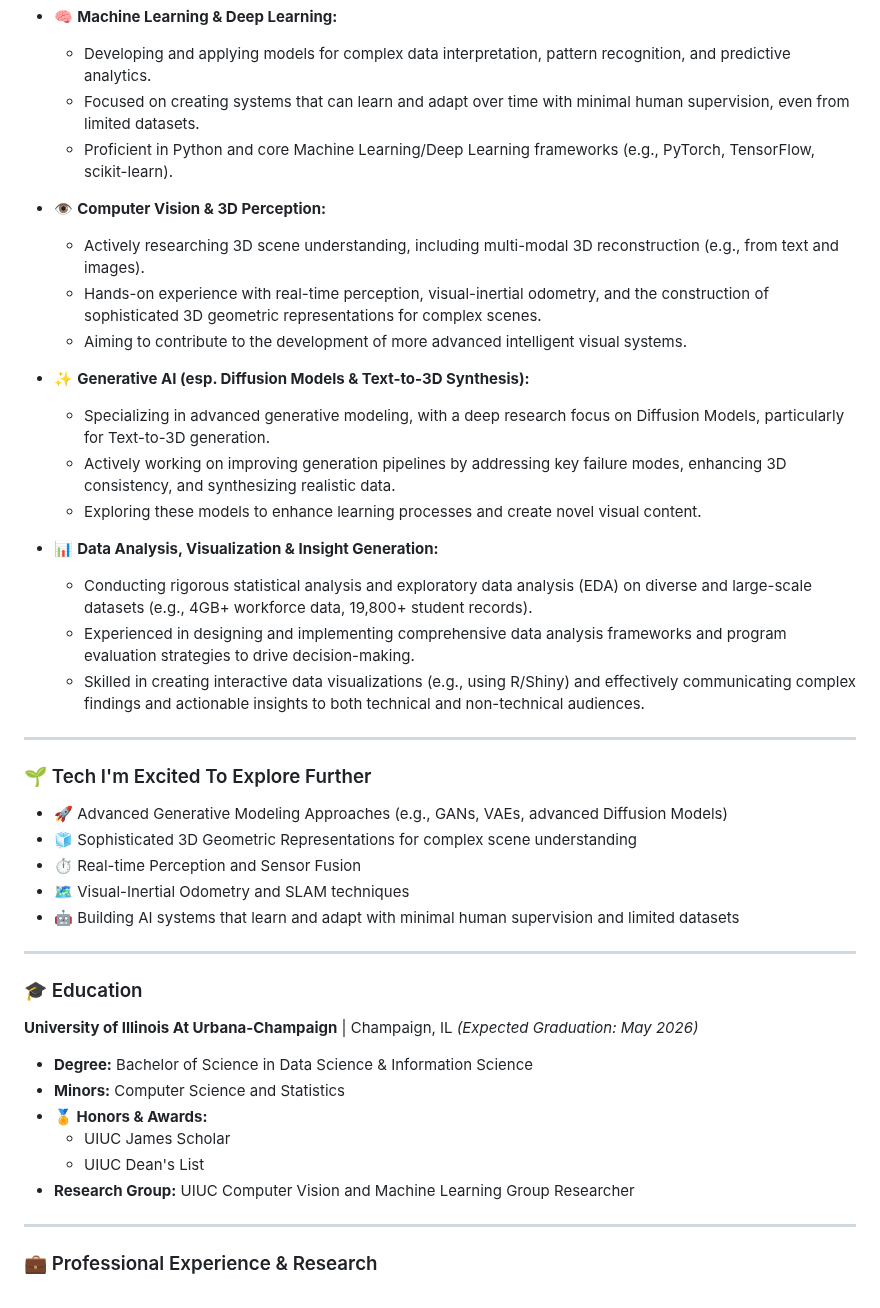
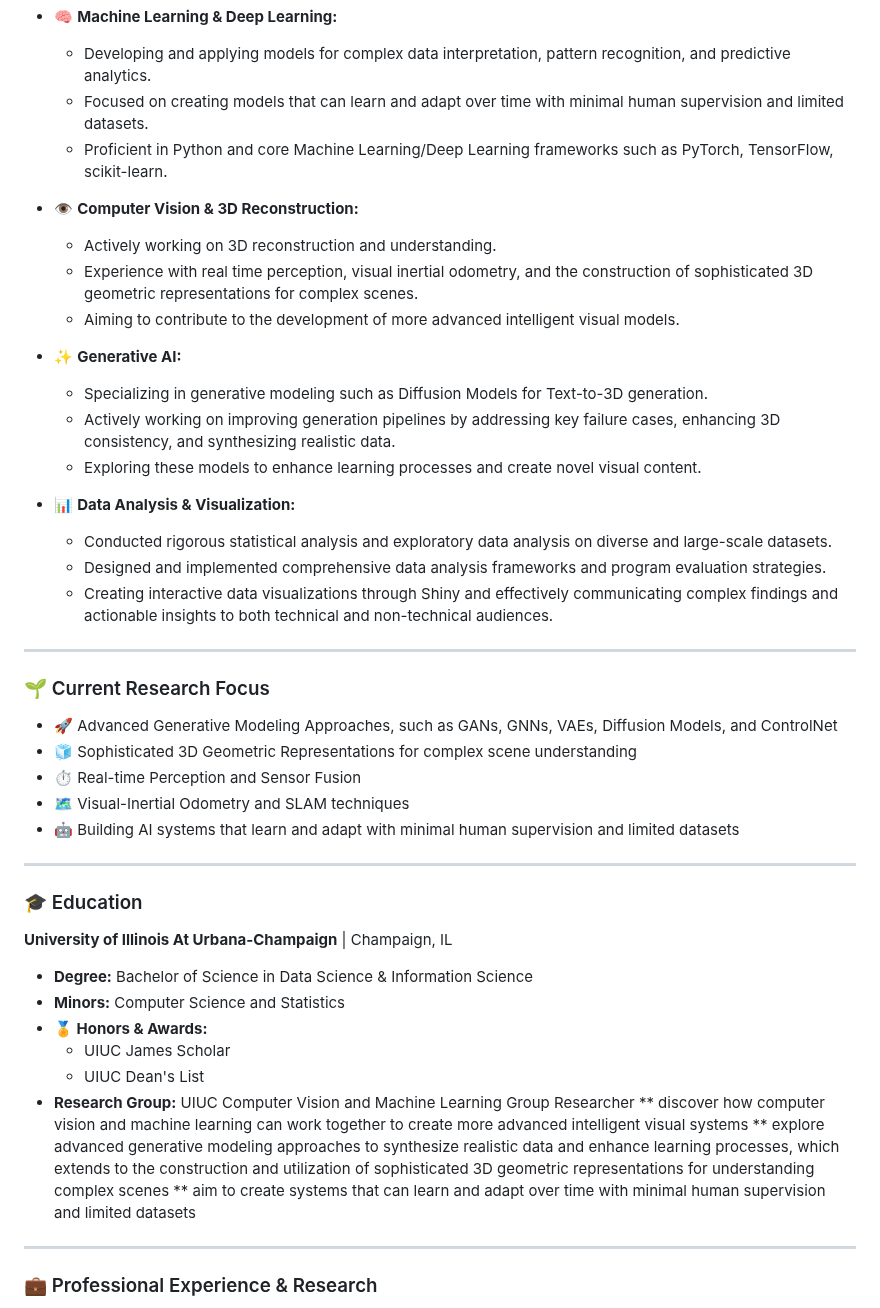
Before and after one commit to Edward-H26/Edward-H26, a Markdown page: README.md, the part around the change. Rendered like a GitHub page.

```diff
--- a/README.md
+++ b/README.md
@@ -92,29 +92,29 @@ I'm deeply fascinated by the potential of AI to understand and interact with the
 
 * 🧠 **Machine Learning & Deep Learning:**
     * Developing and applying models for complex data interpretation, pattern recognition, and predictive analytics.
-    * Focused on creating systems that can learn and adapt over time with minimal human supervision, even from limited datasets.
-    * Proficient in Python and core Machine Learning/Deep Learning frameworks (e.g., PyTorch, TensorFlow, scikit-learn).
+    * Focused on creating models that can learn and adapt over time with minimal human supervision and limited datasets.
+    * Proficient in Python and core Machine Learning/Deep Learning frameworks such as PyTorch, TensorFlow, scikit-learn.
 
-* 👁️ **Computer Vision & 3D Perception:**
-    * Actively researching 3D scene understanding, including multi-modal 3D reconstruction (e.g., from text and images).
-    * Hands-on experience with real-time perception, visual-inertial odometry, and the construction of sophisticated 3D geometric representations for complex scenes.
-    * Aiming to contribute to the development of more advanced intelligent visual systems.
+* 👁️ **Computer Vision & 3D Reconstruction:**
+    * Actively working on 3D reconstruction and understanding.
+    * Experience with real time perception, visual inertial odometry, and the construction of sophisticated 3D geometric representations for complex scenes.
+    * Aiming to contribute to the development of more advanced intelligent visual models.
 
-* ✨ **Generative AI (esp. Diffusion Models & Text-to-3D Synthesis):**
-    * Specializing in advanced generative modeling, with a deep research focus on Diffusion Models, particularly for Text-to-3D generation.
-    * Actively working on improving generation pipelines by addressing key failure modes, enhancing 3D consistency, and synthesizing realistic data.
+* ✨ **Generative AI:**
+    * Specializing in generative modeling such as Diffusion Models for Text-to-3D generation.
+    * Actively working on improving generation pipelines by addressing key failure cases, enhancing 3D consistency, and synthesizing realistic data.
     * Exploring these models to enhance learning processes and create novel visual content.
 
-* 📊 **Data Analysis, Visualization & Insight Generation:**
-    * Conducting rigorous statistical analysis and exploratory data analysis (EDA) on diverse and large-scale datasets (e.g., 4GB+ workforce data, 19,800+ student records).
-    * Experienced in designing and implementing comprehensive data analysis frameworks and program evaluation strategies to drive decision-making.
-    * Skilled in creating interactive data visualizations (e.g., using R/Shiny) and effectively communicating complex findings and actionable insights to both technical and non-technical audiences.
+* 📊 **Data Analysis & Visualization:**
+    * Conducted rigorous statistical analysis and exploratory data analysis on diverse and large-scale datasets.
+    * Designed and implemented comprehensive data analysis frameworks and program evaluation strategies.
+    * Creating interactive data visualizations through Shiny and effectively communicating complex findings and actionable insights to both technical and non-technical audiences.
 
 ---
 
-### 🌱 Tech I'm Excited To Explore Further
+### 🌱 Current Research Focus
 
-* 🚀 Advanced Generative Modeling Approaches (e.g., GANs, VAEs, advanced Diffusion Models)
+* 🚀 Advanced Generative Modeling Approaches, such as GANs, GNNs, VAEs, Diffusion Models, and ControlNet
 * 🧊 Sophisticated 3D Geometric Representations for complex scene understanding
 * ⏱️ Real-time Perception and Sensor Fusion
 * 🗺️ Visual-Inertial Odometry and SLAM techniques
@@ -125,14 +125,15 @@ I'm deeply fascinated by the potential of AI to understand and interact with the
 ### 🎓 Education
 
 **University of Illinois At Urbana-Champaign** | Champaign, IL
-*(Expected Graduation: May 2026)*
 * **Degree:** Bachelor of Science in Data Science & Information Science
 * **Minors:** Computer Science and Statistics
 * **🏅 Honors & Awards:**
     * UIUC James Scholar
     * UIUC Dean's List
 * **Research Group:** UIUC Computer Vision and Machine Learning Group Researcher
-
+    ** discover how computer vision and machine learning can work together to create more advanced intelligent visual systems
+    ** explore advanced generative modeling approaches to synthesize realistic data and enhance learning processes, which extends to the construction and utilization of sophisticated 3D geometric representations for understanding complex scenes
+    ** aim to create systems that can learn and adapt over time with minimal human supervision and limited datasets
 ---
 
 ### 💼 Professional Experience & Research
```
